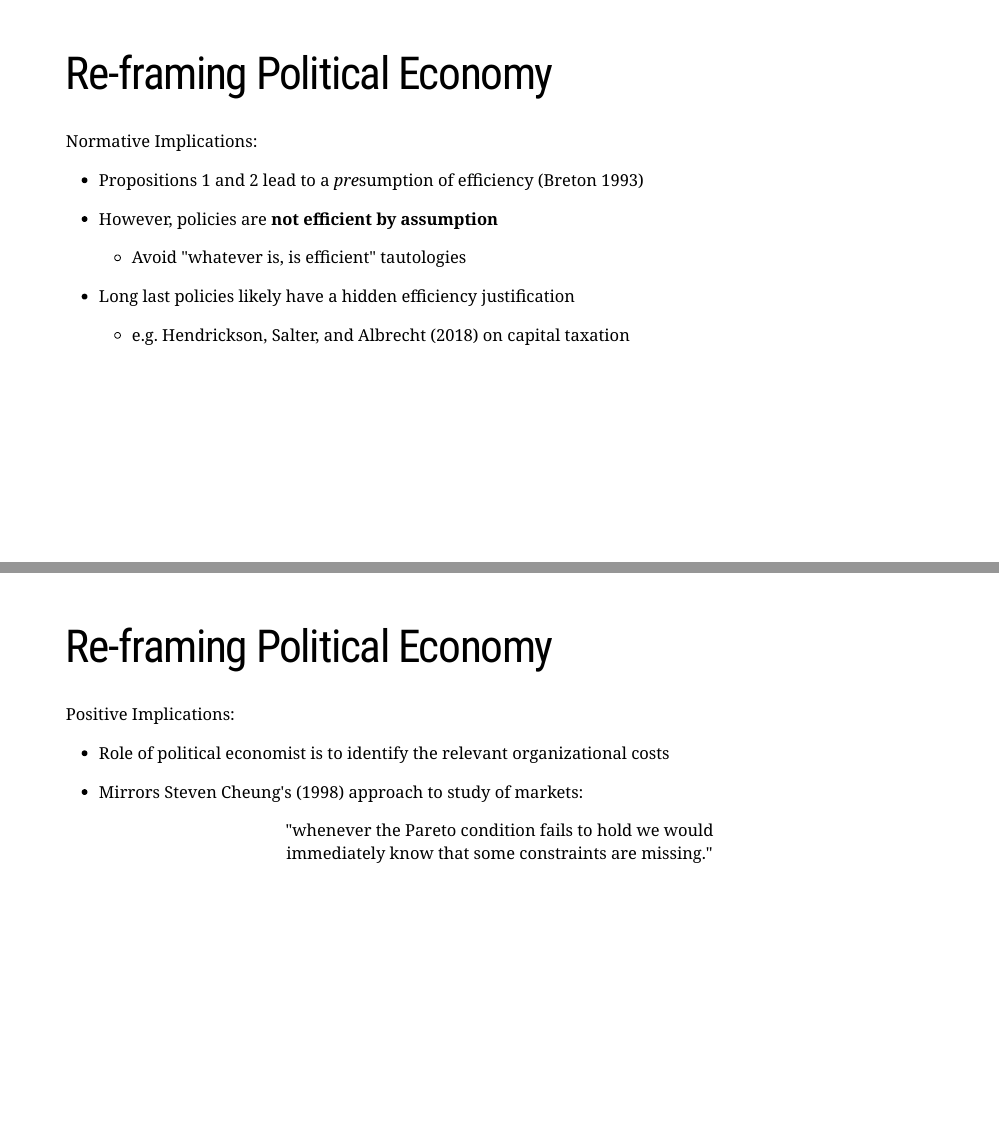
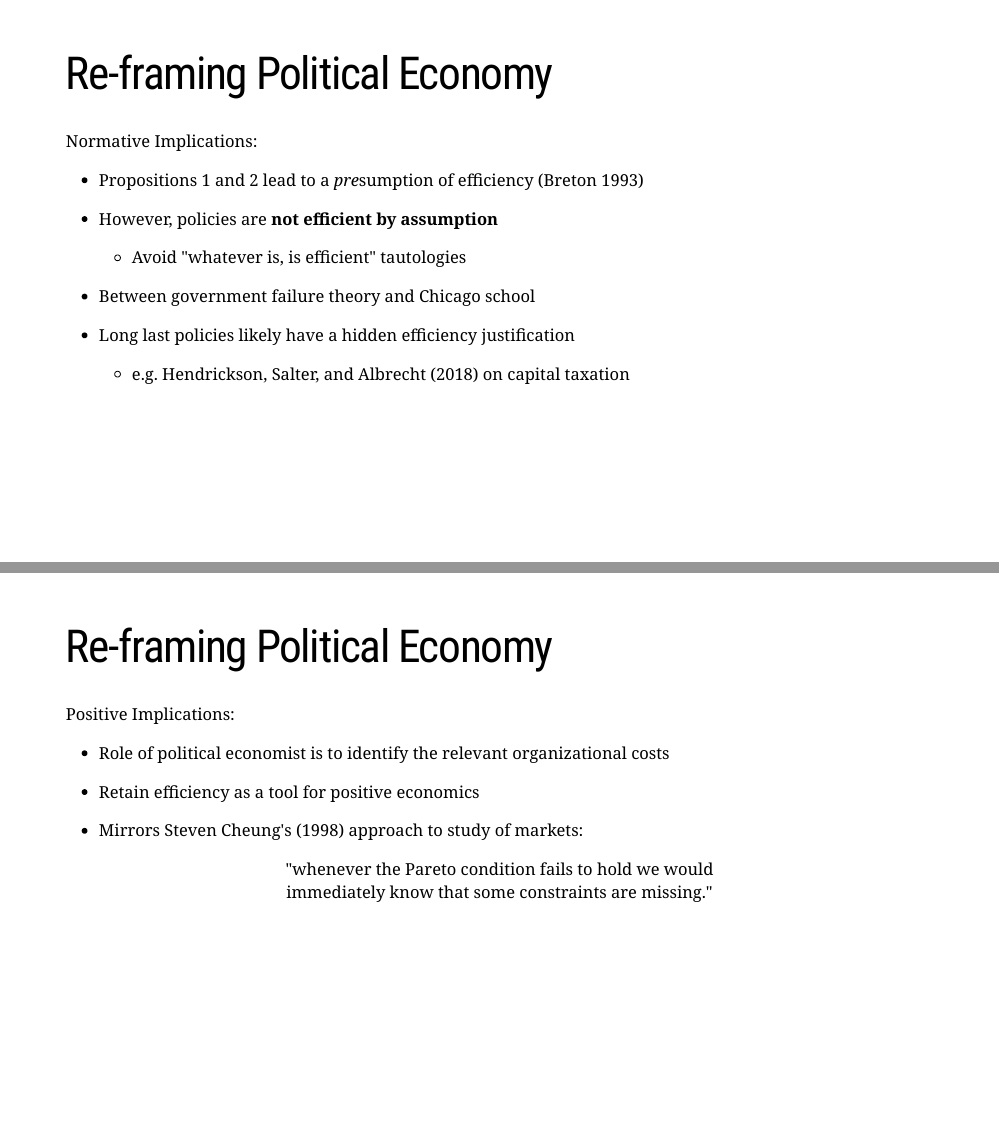
Before and after one commit to briancalbrecht/briancalbrecht.github.io, an R Markdown document (docs/slides/clemson2019.Rmd): pages 35 and 36 of 40, joined at a grey line. Rendered offline with R 4.5, knitr and Pandoc, with nearby package versions; the slides are laid out offline by our stand-in for remark.js, each with all of its steps uncovered, in fonts that may differ from those the slides ask for, and without slide numbers, shadows or browser add-ons; a font, style sheet, LaTeX package, included part or bibliography that could not be used is replaced or left out.

Commit message:
minor edits

```diff
--- a/docs/slides/clemson2019.Rmd
+++ b/docs/slides/clemson2019.Rmd
@@ -538,6 +538,8 @@ Normative Implications:
 - However, policies are **not efficient by assumption**
   - Avoid "whatever is, is efficient" tautologies
 
+- Between government failure theory and Chicago school
+
 - Long last policies likely have a hidden efficiency justification
   - e.g. Hendrickson, Salter, and Albrecht (2018) on capital taxation
 
@@ -548,6 +550,8 @@ Re-framing Political Economy
 Positive Implications:
 
 - Role of political economist is to identify the relevant organizational costs
+
+- Retain efficiency as a tool for positive economics
 
 - Mirrors Steven Cheung's (1998) approach to study of markets:
 
```
Also changed, not shown: 1 other file.
